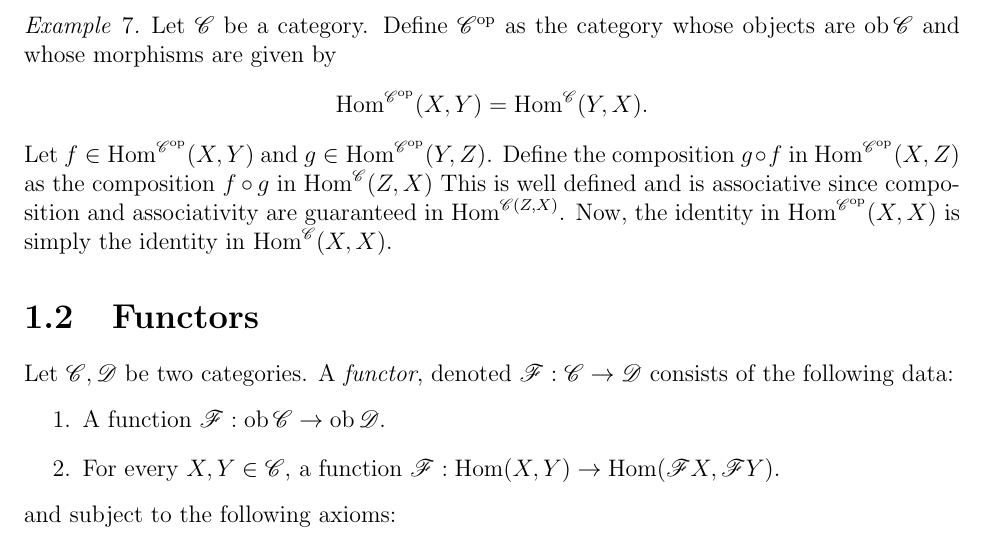
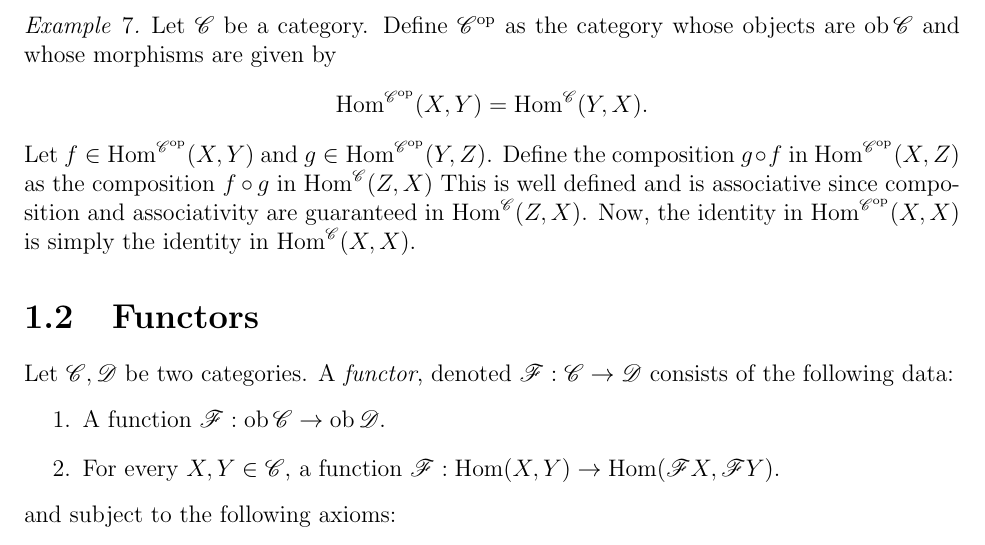
Before and after one commit to yi1heng/Winter-2021-Math-582-428, a LaTeX book (main.tex, which reads 01-category-theory.tex): part of page 8 of 10, cut so that both start at the same text. Compiled offline with pdfLaTeX.

Commit message:
Update 01-category-theory.tex
Co-authored-by: Adam Topaz <adamtopaz@users.noreply.github.com>

```diff
--- a/01-category-theory.tex
+++ b/01-category-theory.tex
@@ -74,7 +74,7 @@ Explicitly, this means that there exists a morphism $g : Y \to X$ such that $f \
   \[ \Hom^{\Cscr^{\op}}(X,Y) = \Hom^{\Cscr}(Y,X). \]
   Let $f\in \Hom^{\Cscr^{\op}}(X,Y)$ and $g\in \Hom^{\Cscr^{\op}}(Y,Z)$.
   Define the composition $g\circ f$ in $\Hom^{\Cscr^{\op}}(X,Z)$ as the composition $f\circ g$ in $\Hom^{\Cscr}(Z,X)$
-  This is well defined and is associative since composition and associativity are guaranteed in $\Hom^{\Cscr(Z,X)$.
+  This is well defined and is associative since composition and associativity are guaranteed in $\Hom^{\Cscr}(Z,X)$.
   Now, the identity in $\Hom^{\Cscr^{\op}}(X,X)$ is simply the identity in $\Hom^{\Cscr}(X,X)$.
 \end{example}
 
```
